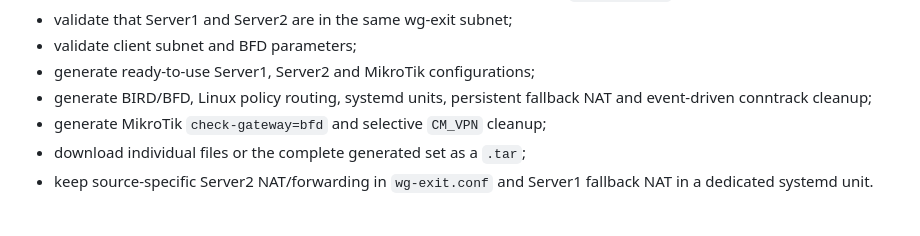
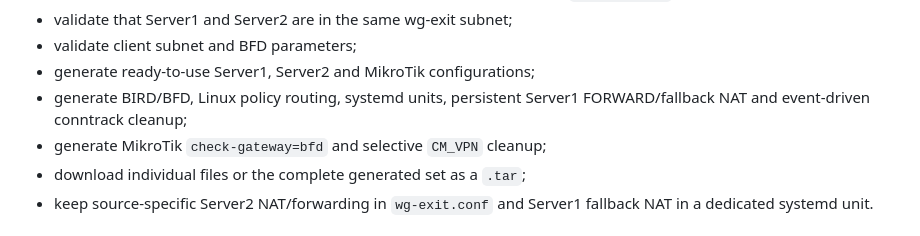
Before and after one commit to alphazulu/mikrotik-bfd-vpn-failover, a Markdown page: README.en.md, the part around the change. GitHub-like rendering.

Commit message:
Document persistent Server1 forwarding in English README

```diff
--- a/README.en.md
+++ b/README.en.md
@@ -53,7 +53,7 @@ It can:
 - validate that Server1 and Server2 are in the same wg-exit subnet;
 - validate client subnet and BFD parameters;
 - generate ready-to-use Server1, Server2 and MikroTik configurations;
-- generate BIRD/BFD, Linux policy routing, systemd units, persistent fallback NAT and event-driven conntrack cleanup;
+- generate BIRD/BFD, Linux policy routing, systemd units, persistent Server1 FORWARD/fallback NAT and event-driven conntrack cleanup;
 - generate MikroTik `check-gateway=bfd` and selective `CM_VPN` cleanup;
 - download individual files or the complete generated set as a `.tar`;
 - keep source-specific Server2 NAT/forwarding in `wg-exit.conf` and Server1 fallback NAT in a dedicated systemd unit.
```
